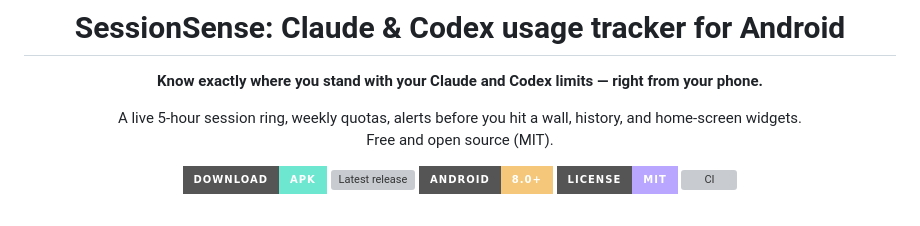
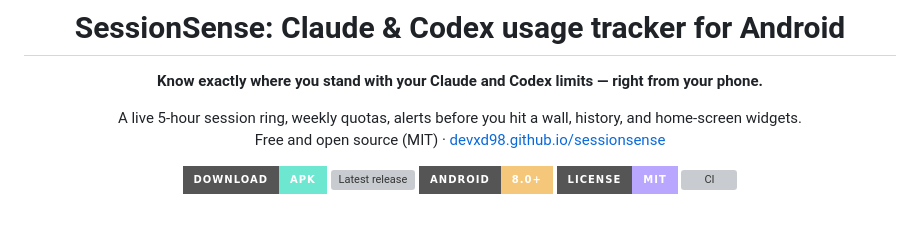
Before and after one commit to DevxD98/sessionsense, a Markdown page: README.md, the part around the change. Rendered like a GitHub page; badges without logos; grey boxes are pictures that could not be loaded.

Commit message:
README: link the website
Co-Authored-By: Claude Opus 5.5 (1M context) <noreply@anthropic.com>

```diff
--- a/README.md
+++ b/README.md
@@ -5,7 +5,7 @@
 **Know exactly where you stand with your Claude and Codex limits — right from your phone.**
 
 A live 5-hour session ring, weekly quotas, alerts before you hit a wall, history, and home-screen widgets.<br>
-Free and open source (MIT).
+Free and open source (MIT) · [devxd98.github.io/sessionsense](https://devxd98.github.io/sessionsense/)
 
 [![Download APK](https://img.shields.io/badge/Download-APK-6EE7D0?style=for-the-badge&logo=android&logoColor=0B0B0D)](https://github.com/DevxD98/sessionsense/releases/latest/download/sessionsense.apk)
 [![Latest release](https://img.shields.io/github/v/release/DevxD98/sessionsense?style=for-the-badge&color=8BB4FF&label=latest)](https://github.com/DevxD98/sessionsense/releases/latest)
```
